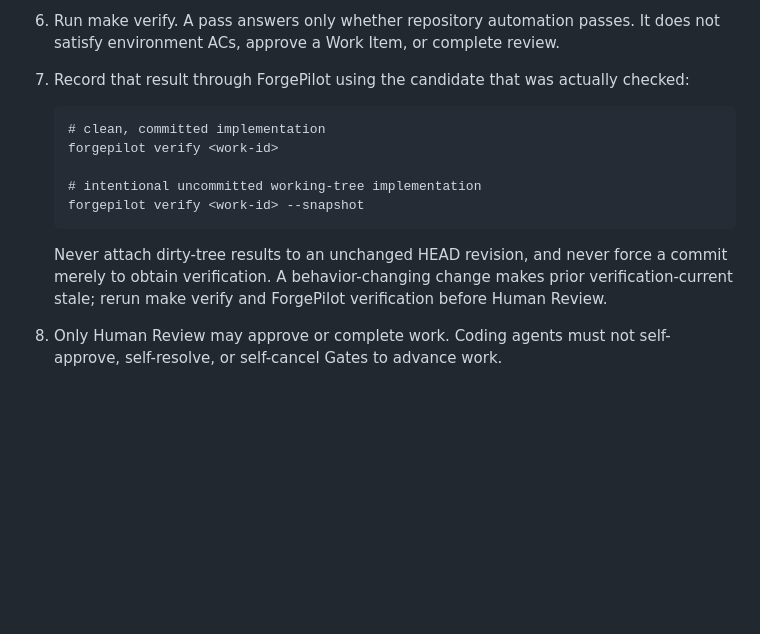
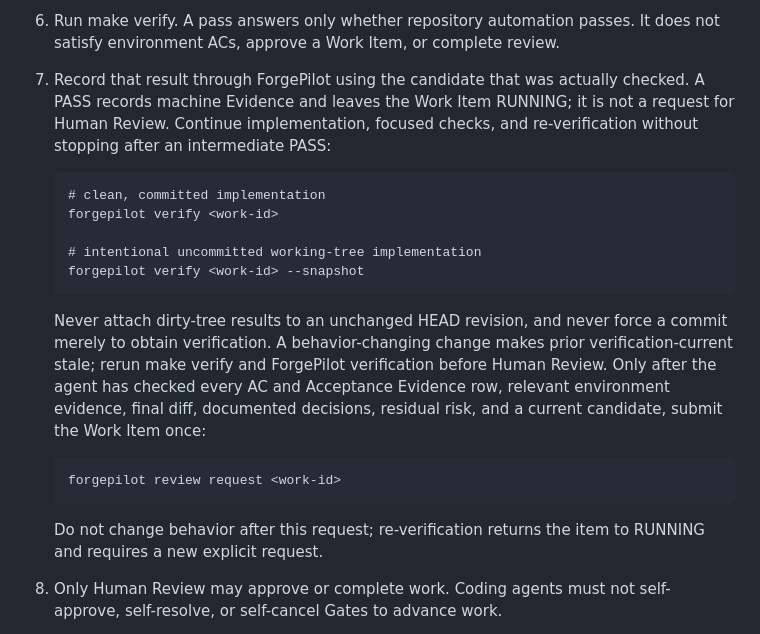
Before and after one commit to CarlLee1983/AgentPort, a Markdown page: AGENTS.md, the part around the change. Drawn GitHub-style; blank space fills up the shorter version.

Commit message:
Document explicit ForgePilot review submission

```diff
--- a/AGENTS.md
+++ b/AGENTS.md
@@ -35,7 +35,9 @@ The authority boundary is strict:
 6. Run make verify. A pass answers only whether repository automation passes.
    It does not satisfy environment ACs, approve a Work Item, or complete review.
 7. Record that result through ForgePilot using the candidate that was actually
-   checked:
+   checked. A PASS records machine Evidence and leaves the Work Item RUNNING;
+   it is not a request for Human Review. Continue implementation, focused
+   checks, and re-verification without stopping after an intermediate PASS:
 
        # clean, committed implementation
        forgepilot verify <work-id>
@@ -46,7 +48,15 @@ The authority boundary is strict:
    Never attach dirty-tree results to an unchanged HEAD revision, and never
    force a commit merely to obtain verification. A behavior-changing change
    makes prior verification-current stale; rerun make verify and ForgePilot
-   verification before Human Review.
+   verification before Human Review. Only after the agent has checked every AC
+   and Acceptance Evidence row, relevant environment evidence, final diff,
+   documented decisions, residual risk, and a current candidate, submit the
+   Work Item once:
+
+       forgepilot review request <work-id>
+
+   Do not change behavior after this request; re-verification returns the item
+   to RUNNING and requires a new explicit request.
 8. Only Human Review may approve or complete work. Coding agents must not
    self-approve, self-resolve, or self-cancel Gates to advance work.
 
```
Also changed, not shown: docs/development-workflow.md (+11 -2 lines).
